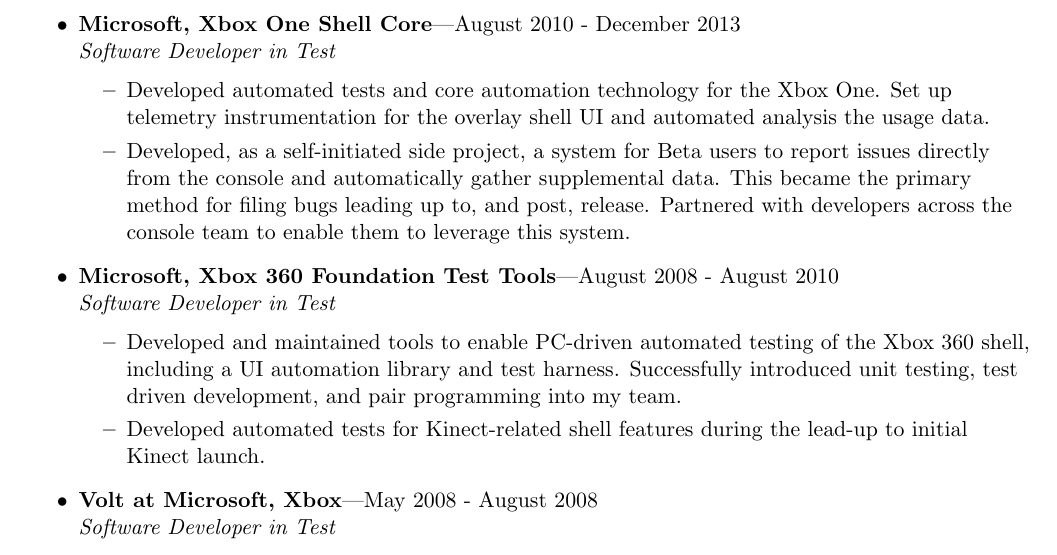
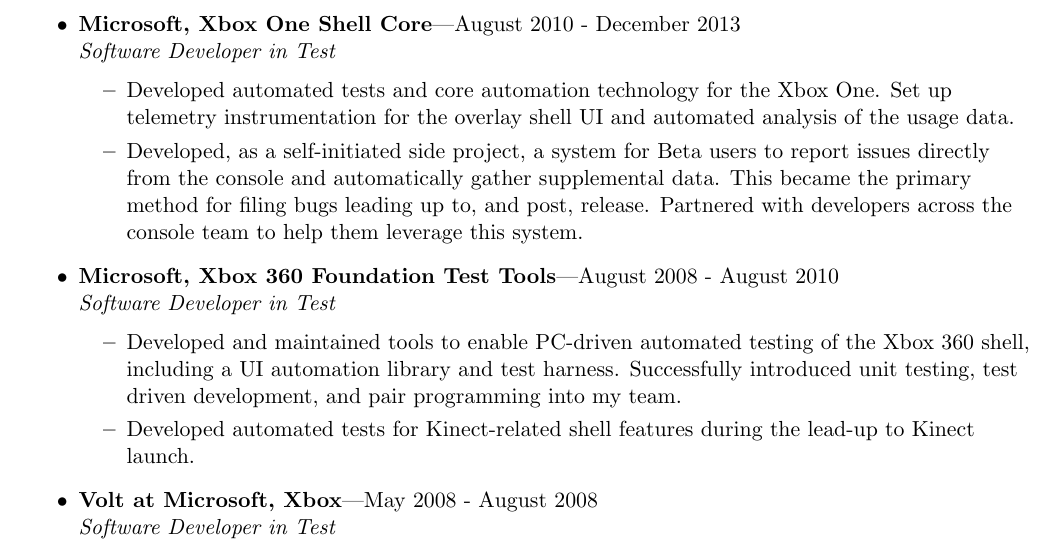
Before and after one commit to bjornicus/Resume, a LaTeX CV (BjornResumeDeveloper.tex): part of page 1 of 2, cut so that both start at the same text. Compiled offline with pdfLaTeX.

Commit message:
minor cleanup

```diff
--- a/BjornResumeDeveloper.tex
+++ b/BjornResumeDeveloper.tex
@@ -110,13 +110,13 @@
     \end{ressubsec}
     \begin{ressubsec}{Microsoft, Xbox One Shell Core}{August 2010 - December 2013}
     {Software Developer in Test}
-    \ressubitem{Developed automated tests and core automation technology for the Xbox One.  Set up telemetry instrumentation for the overlay shell UI and automated analysis the usage data.}
-    \ressubitem{Developed, as a self-initiated side project, a system for Beta users to report issues directly from the console and automatically gather supplemental data. This became the primary method for filing bugs leading up to, and post, release.  Partnered with developers across the console team to enable them to leverage this system. }
+    \ressubitem{Developed automated tests and core automation technology for the Xbox One.  Set up telemetry instrumentation for the overlay shell UI and automated analysis of the usage data.}
+    \ressubitem{Developed, as a self-initiated side project, a system for Beta users to report issues directly from the console and automatically gather supplemental data. This became the primary method for filing bugs leading up to, and post, release.  Partnered with developers across the console team to help them leverage this system. }
     \end{ressubsec}
     \begin{ressubsec}{Microsoft, Xbox 360 Foundation Test Tools}{August 2008 - August 2010}
     {Software Developer in Test}
     \ressubitem{Developed and maintained tools to enable PC-driven automated testing of the Xbox 360 shell, including a UI automation library and test harness.  Successfully introduced unit testing, test driven development, and pair programming into my team.}
-    \ressubitem{Developed automated tests for Kinect-related shell features during the lead-up to initial Kinect launch.  }
+    \ressubitem{Developed automated tests for Kinect-related shell features during the lead-up to Kinect launch.  }
     \end{ressubsec}
     \begin{ressubsec}{Volt at Microsoft, Xbox}{May 2008 - August 2008}
     {Software Developer in Test}
```
Also changed, not shown: BjornResumeDeveloper.pdf, 2 other files.
